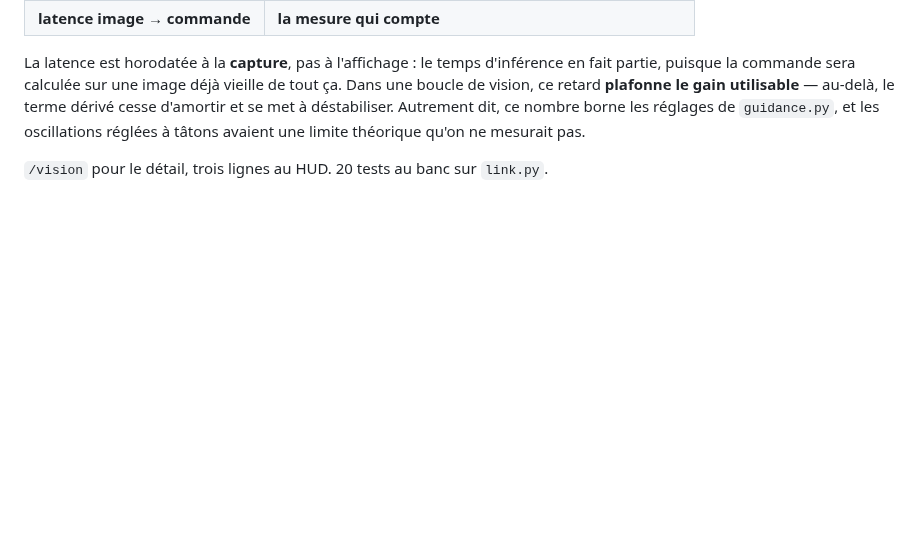
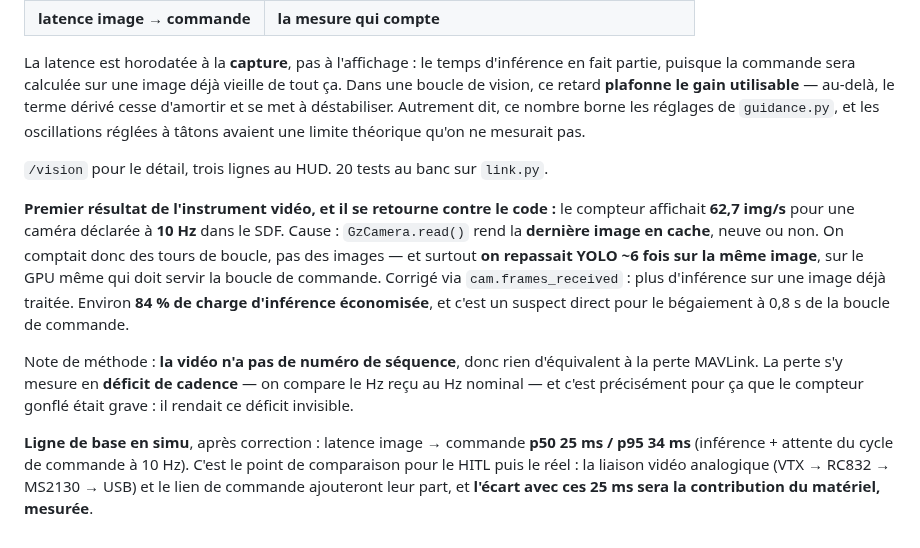
Before and after one commit to victormonnot/argos, a Markdown page: docs/journal.md, the part around the change. Rendered like a GitHub page; blank space fills up the shorter version.

Commit message:
doc: Improve video processing efficiency by correcting image frame handling and reducing redundant YOLO inferences

```diff
--- a/docs/journal.md
+++ b/docs/journal.md
@@ -2393,3 +2393,20 @@ se met à déstabiliser. Autrement dit, ce nombre borne les réglages de `guidan
 oscillations réglées à tâtons avaient une limite théorique qu'on ne mesurait pas.
 
 `/vision` pour le détail, trois lignes au HUD. 20 tests au banc sur `link.py`.
+
+**Premier résultat de l'instrument vidéo, et il se retourne contre le code :** le compteur
+affichait **62,7 img/s** pour une caméra déclarée à **10 Hz** dans le SDF. Cause :
+`GzCamera.read()` rend la **dernière image en cache**, neuve ou non. On comptait donc des tours
+de boucle, pas des images — et surtout **on repassait YOLO ~6 fois sur la même image**, sur le GPU
+même qui doit servir la boucle de commande. Corrigé via `cam.frames_received` : plus d'inférence
+sur une image déjà traitée. Environ **84 % de charge d'inférence économisée**, et c'est un
+suspect direct pour le bégaiement à 0,8 s de la boucle de commande.
+
+Note de méthode : **la vidéo n'a pas de numéro de séquence**, donc rien d'équivalent à la perte
+MAVLink. La perte s'y mesure en **déficit de cadence** — on compare le Hz reçu au Hz nominal —
+et c'est précisément pour ça que le compteur gonflé était grave : il rendait ce déficit invisible.
+
+**Ligne de base en simu**, après correction : latence image → commande **p50 25 ms / p95 34 ms**
+(inférence + attente du cycle de commande à 10 Hz). C'est le point de comparaison pour le HITL
+puis le réel : la liaison vidéo analogique (VTX → RC832 → MS2130 → USB) et le lien de commande
+ajouteront leur part, et **l'écart avec ces 25 ms sera la contribution du matériel, mesurée**.
```
